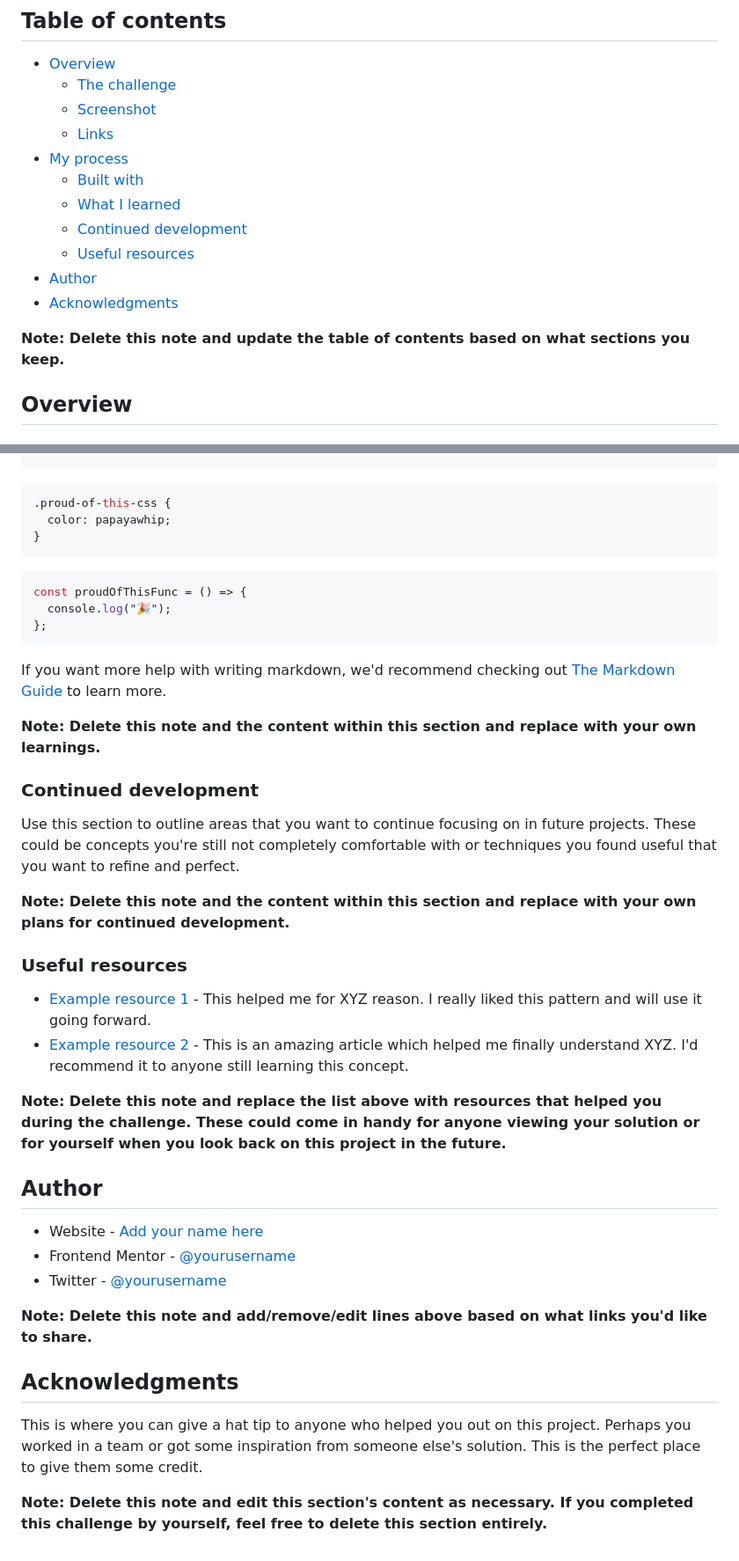
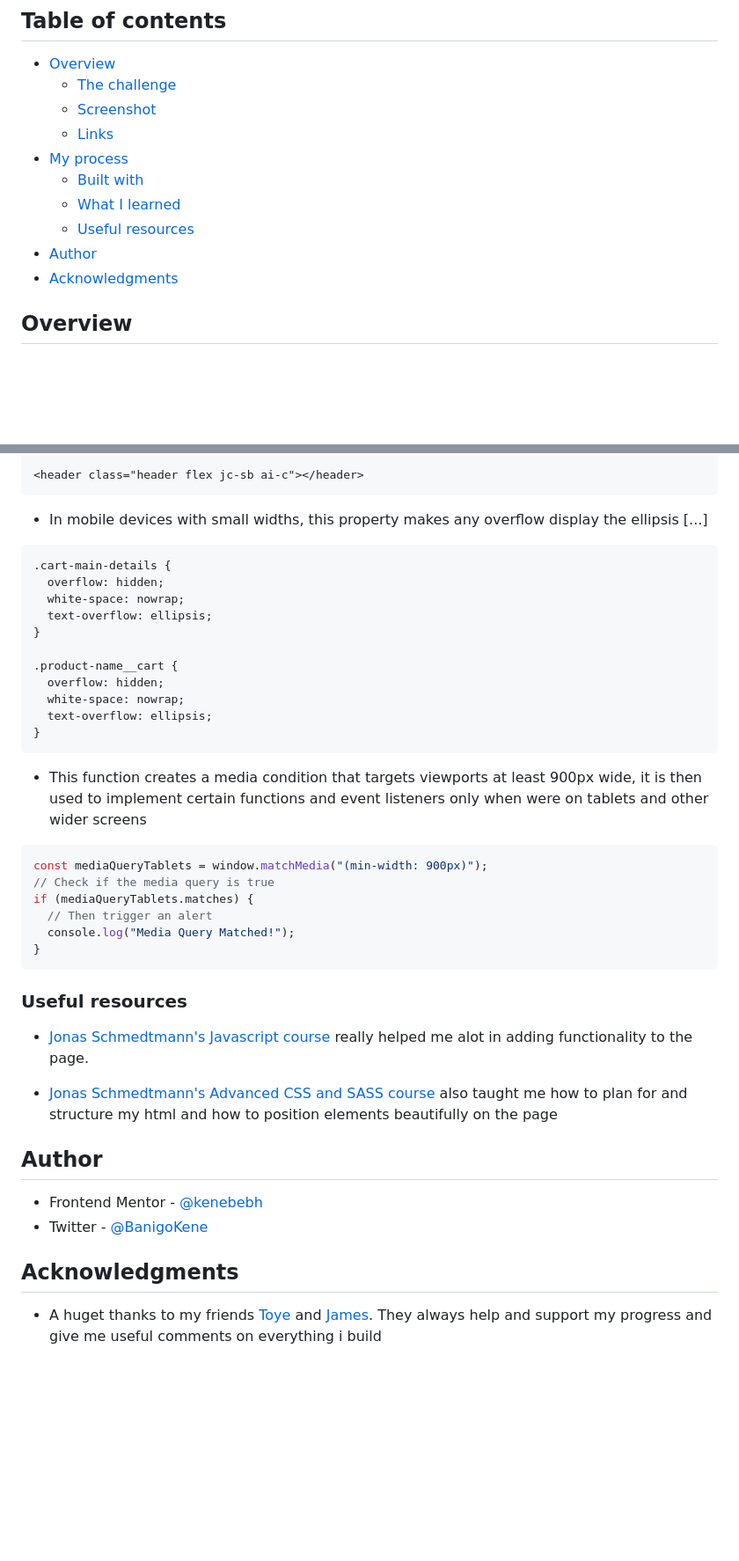
Before and after one commit to kenebebh/E-commerce-product-page, a Markdown page: README.md, 2 parts joined by grey strips. Shown: that part at 88% size. GitHub-like rendering; blank space fills up the shorter version.

Commit message:
added the readme file and made little css changes

````diff
--- a/README.md
+++ b/README.md
@@ -11,12 +11,9 @@ This is a solution to the [E-commerce product page challenge on Frontend Mentor]
 - [My process](#my-process)
   - [Built with](#built-with)
   - [What I learned](#what-i-learned)
-  - [Continued development](#continued-development)
   - [Useful resources](#useful-resources)
 - [Author](#author)
 - [Acknowledgments](#acknowledgments)
-
-**Note: Delete this note and update the table of contents based on what sections you keep.**
 
 ## Overview
 
@@ -74,44 +57,47 @@ To see how you can add code snippets, see below:
 ```
 
+```html
+<header class="header flex jc-sb ai-c"></header>
+```
+
+- In mobile devices with small widths, this property makes any overflow display the ellipsis [...]
+
 ```css
-.proud-of-this-css {
-  color: papayawhip;
+.cart-main-details {
+  overflow: hidden;
+  white-space: nowrap;
+  text-overflow: ellipsis;
+}
+
+.product-name__cart {
+  overflow: hidden;
+  white-space: nowrap;
+  text-overflow: ellipsis;
 }
 ```
 
+- This function creates a media condition that targets viewports at least 900px wide, it is then used to implement certain functions and event listeners only when were on tablets and other wider screens
+
 ```js
-const proudOfThisFunc = () => {
-  console.log("🎉");
-};
+const mediaQueryTablets = window.matchMedia("(min-width: 900px)");
+// Check if the media query is true
+if (mediaQueryTablets.matches) {
+  // Then trigger an alert
+  console.log("Media Query Matched!");
+}
 ```
-
-If you want more help with writing markdown, we'd recommend checking out [The Markdown Guide](https://www.markdownguide.org/) to learn more.
-
-**Note: Delete this note and the content within this section and replace with your own learnings.**
-
-### Continued development
-
-Use this section to outline areas that you want to continue focusing on in future projects. These could be concepts you're still not completely comfortable with or techniques you found useful that you want to refine and perfect.
-
-**Note: Delete this note and the content within this section and replace with your own plans for continued development.**
 
 ### Useful resources
 
-- [Example resource 1](https://www.example.com) - This helped me for XYZ reason. I really liked this pattern and will use it going forward.
-- [Example resource 2](https://www.example.com) - This is an amazing article which helped me finally understand XYZ. I'd recommend it to anyone still learning this concept.
+- [Jonas Schmedtmann's Javascript course](https://www.udemy.com/the-complete-javascript-course/?couponCode=C3RESOURCES1010) really helped me alot in adding functionality to the page.
 
-**Note: Delete this note and replace the list above with resources that helped you during the challenge. These could come in handy for anyone viewing your solution or for yourself when you look back on this project in the future.**
+- [Jonas Schmedtmann's Advanced CSS and SASS course](https://www.udemy.com/advanced-css-and-sass/?couponCode=RESOURCES4) also taught me how to plan for and structure my html and how to position elements beautifully on the page
 
 ## Author
 
-- Website - [Add your name here](https://www.your-site.com)
-- Frontend Mentor - [@yourusername](https://www.frontendmentor.io/profile/yourusername)
-- Twitter - [@yourusername](https://www.twitter.com/yourusername)
-
-**Note: Delete this note and add/remove/edit lines above based on what links you'd like to share.**
+- Frontend Mentor - [@kenebebh](https://www.frontendmentor.io/profile/kenebebh)
+- Twitter - [@BanigoKene](https://twitter.com/BanigoKene)
 
 ## Acknowledgments
 
-This is where you can give a hat tip to anyone who helped you out on this project. Perhaps you worked in a team or got some inspiration from someone else's solution. This is the perfect place to give them some credit.
-
-**Note: Delete this note and edit this section's content as necessary. If you completed this challenge by yourself, feel free to delete this section entirely.**
+- A huget thanks to my friends [Toye](https://twitter.com/adetoye_dev) and [James](https://twitter.com/TheBlackCoder7). They always help and support my progress and give me useful comments on everything i build
````
Also changed, not shown: other parts of README.md (+7 -21 lines), images/my-screenshot.png (added), 4 other files.
